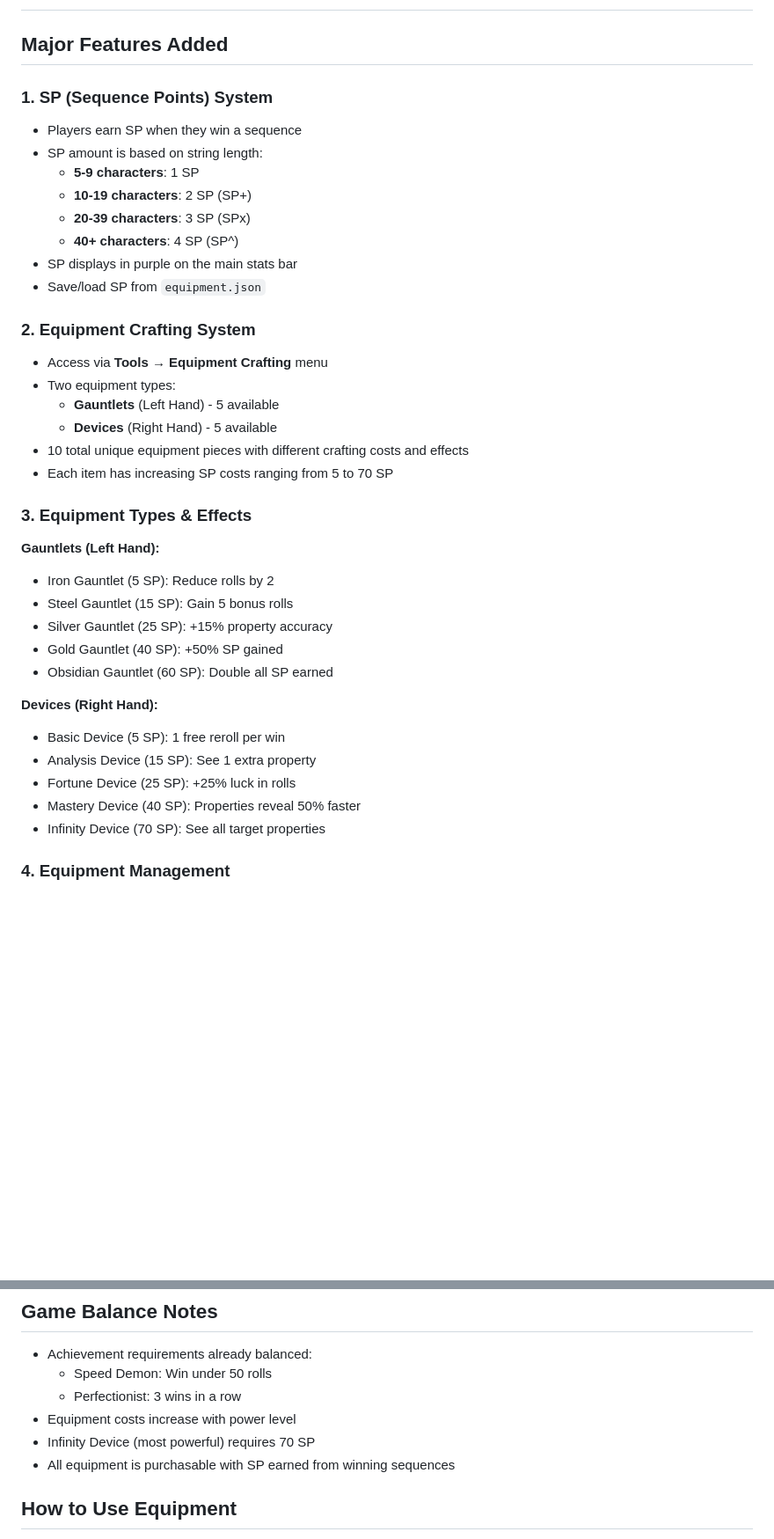
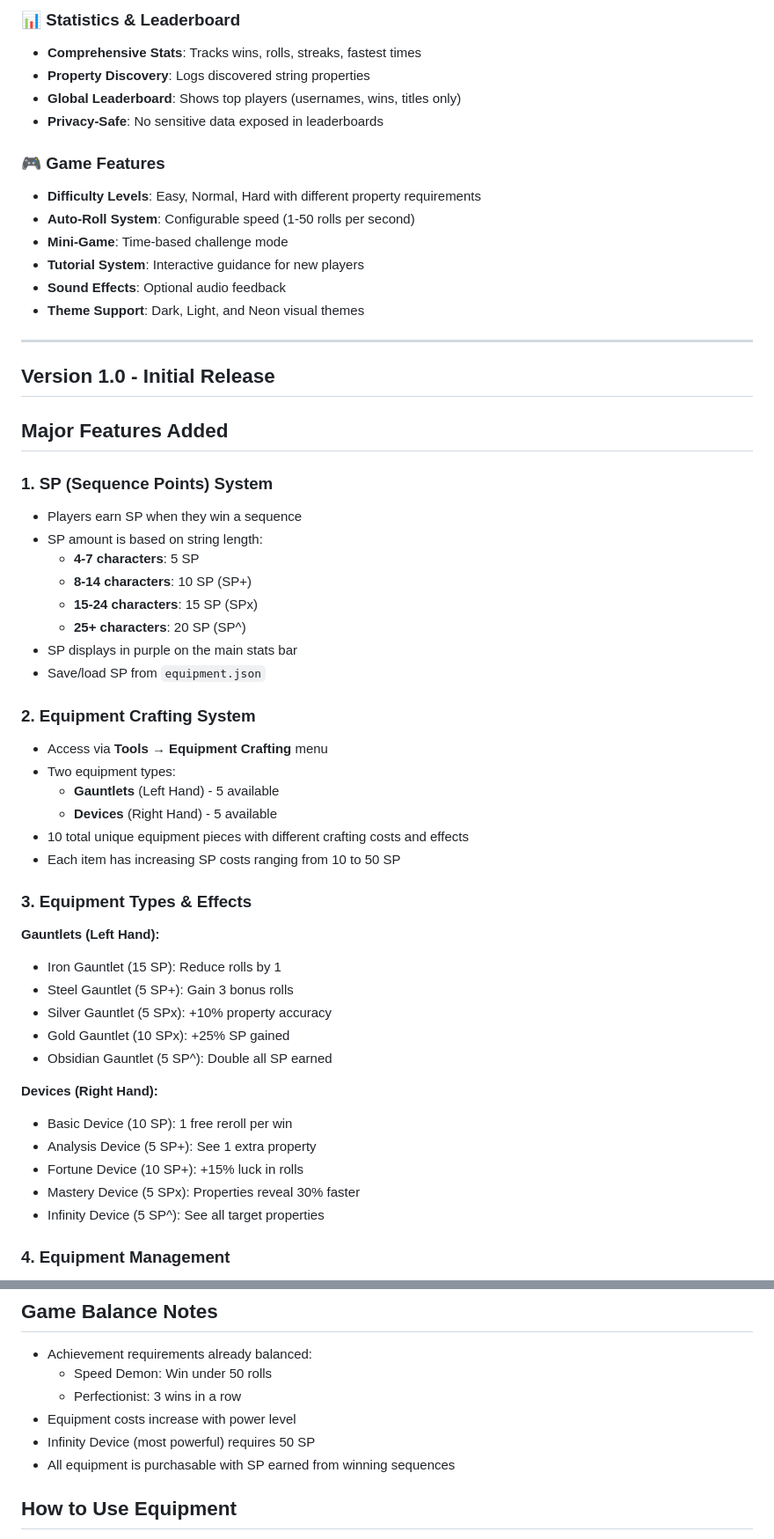
Before and after one commit to sigmaboykryzu/questionmark, a Markdown page: UPDATES.md, 2 parts joined by grey strips. Shown at 88% size. Rendered like a GitHub page; blank space fills up the shorter version.

```diff
--- a/UPDATES.md
+++ b/UPDATES.md
@@ -2,13 +64,30 @@
+### 📊 Statistics & Leaderboard
+- **Comprehensive Stats**: Tracks wins, rolls, streaks, fastest times
+- **Property Discovery**: Logs discovered string properties
+- **Global Leaderboard**: Shows top players (usernames, wins, titles only)
+- **Privacy-Safe**: No sensitive data exposed in leaderboards
+
+### 🎮 Game Features
+- **Difficulty Levels**: Easy, Normal, Hard with different property requirements
+- **Auto-Roll System**: Configurable speed (1-50 rolls per second)
+- **Mini-Game**: Time-based challenge mode
+- **Tutorial System**: Interactive guidance for new players
+- **Sound Effects**: Optional audio feedback
+- **Theme Support**: Dark, Light, and Neon visual themes
+
+---
+
+## Version 1.0 - Initial Release
 
 ## Major Features Added
 
 ### 1. **SP (Sequence Points) System**
 - Players earn SP when they win a sequence
 - SP amount is based on string length:
-  - **5-9 characters**: 1 SP
-  - **10-19 characters**: 2 SP (SP+)
-  - **20-39 characters**: 3 SP (SPx)
-  - **40+ characters**: 4 SP (SP^)
+  - **4-7 characters**: 5 SP
+  - **8-14 characters**: 10 SP (SP+)
+  - **15-24 characters**: 15 SP (SPx)
+  - **25+ characters**: 20 SP (SP^)
 - SP displays in purple on the main stats bar
 - Save/load SP from `equipment.json`
 
@@ -18,23 +97,23 @@
   - **Gauntlets** (Left Hand) - 5 available
   - **Devices** (Right Hand) - 5 available
 - 10 total unique equipment pieces with different crafting costs and effects
-- Each item has increasing SP costs ranging from 5 to 70 SP
+- Each item has increasing SP costs ranging from 10 to 50 SP
 
 ### 3. **Equipment Types & Effects**
 
 **Gauntlets (Left Hand):**
-- Iron Gauntlet (5 SP): Reduce rolls by 2
-- Steel Gauntlet (15 SP): Gain 5 bonus rolls
-- Silver Gauntlet (25 SP): +15% property accuracy
-- Gold Gauntlet (40 SP): +50% SP gained
-- Obsidian Gauntlet (60 SP): Double all SP earned
+- Iron Gauntlet (15 SP): Reduce rolls by 1
+- Steel Gauntlet (5 SP+): Gain 3 bonus rolls
+- Silver Gauntlet (5 SPx): +10% property accuracy
+- Gold Gauntlet (10 SPx): +25% SP gained
+- Obsidian Gauntlet (5 SP^): Double all SP earned
 
 **Devices (Right Hand):**
-- Basic Device (5 SP): 1 free reroll per win
-- Analysis Device (15 SP): See 1 extra property
-- Fortune Device (25 SP): +25% luck in rolls
-- Mastery Device (40 SP): Properties reveal 50% faster
-- Infinity Device (70 SP): See all target properties
+- Basic Device (10 SP): 1 free reroll per win
+- Analysis Device (5 SP+): See 1 extra property
+- Fortune Device (10 SP+): +15% luck in rolls
+- Mastery Device (5 SPx): Properties reveal 30% faster
+- Infinity Device (5 SP^): See all target properties
 
 ### 4. **Equipment Management**
 - **Craft Tab**: View all craftable equipment and their costs
@@ -92,7 +171,7 @@
   - Speed Demon: Win under 50 rolls
   - Perfectionist: 3 wins in a row
 - Equipment costs increase with power level
-- Infinity Device (most powerful) requires 70 SP
+- Infinity Device (most powerful) requires 50 SP
 - All equipment is purchasable with SP earned from winning sequences
 
 ## How to Use Equipment
```
Also changed, not shown: other parts of UPDATES.md (+65 -1 lines).
